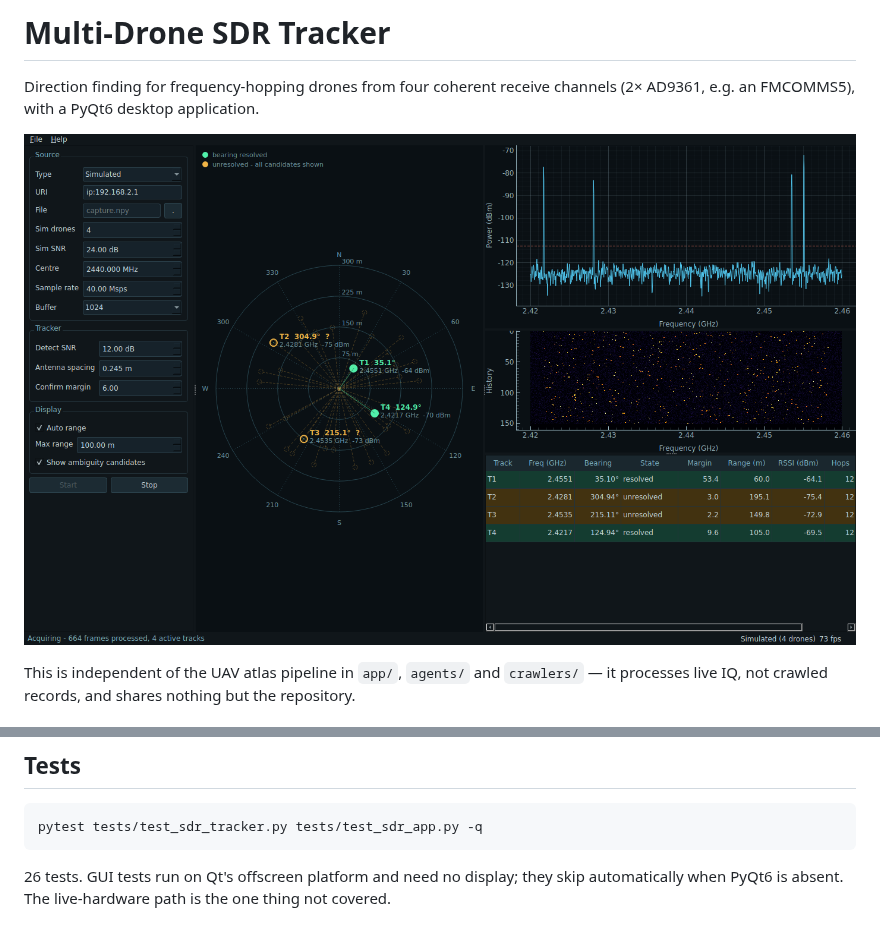
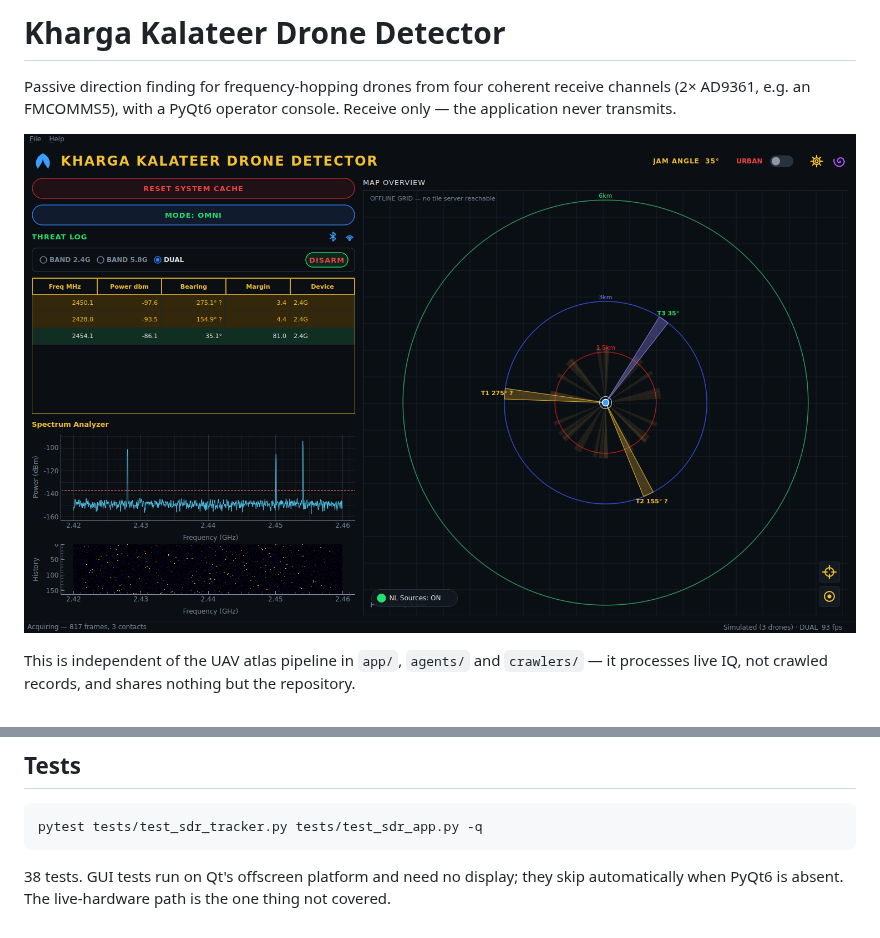
Before and after one commit to arjunjayadev2000-commits/global-uav-atlas, a Markdown page: sdr/README.md, 2 parts joined by grey strips. GitHub-like rendering; pictures changed too: docs/sdr_tracker.png.

````diff
--- a/sdr/README.md
+++ b/sdr/README.md
@@ -1,5 +1,6 @@
-# Multi-Drone SDR Tracker
+# Kharga Kalateer Drone Detector
 
-Direction finding for frequency-hopping drones from four coherent receive
-channels (2× AD9361, e.g. an FMCOMMS5), with a PyQt6 desktop application.
+Passive direction finding for frequency-hopping drones from four coherent
+receive channels (2× AD9361, e.g. an FMCOMMS5), with a PyQt6 operator
+console. Receive only — the application never transmits.
 
@@ -136,6 +171,6 @@ survivors to 0.99 relative height, which noise swallows.
 pytest tests/test_sdr_tracker.py tests/test_sdr_app.py -q
 ```
 
-26 tests. GUI tests run on Qt's offscreen platform and need no display;
+38 tests. GUI tests run on Qt's offscreen platform and need no display;
 they skip automatically when PyQt6 is absent. The live-hardware path is
 the one thing not covered.
````
Also changed, not shown: other parts of sdr/README.md (+42 -8 lines), README.md (+5 -5 lines), 13 other files.
